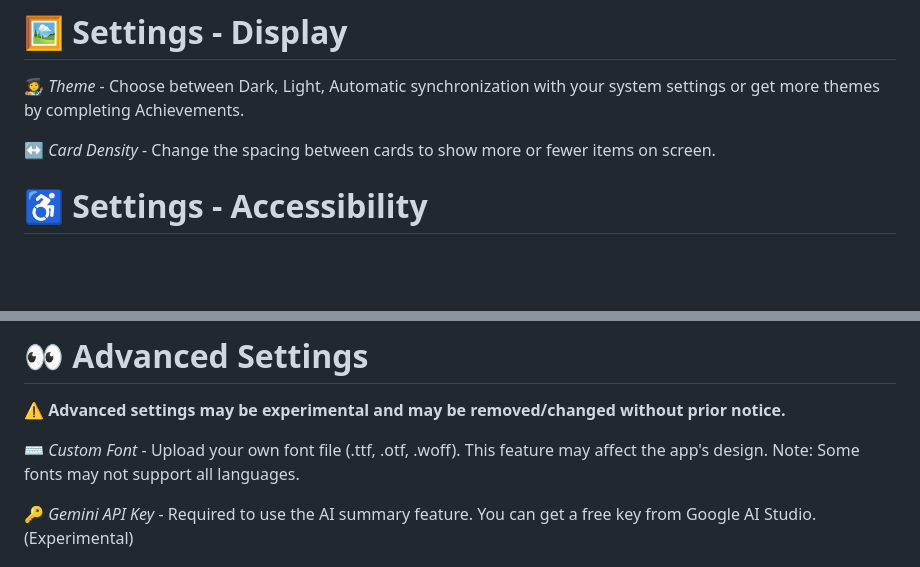
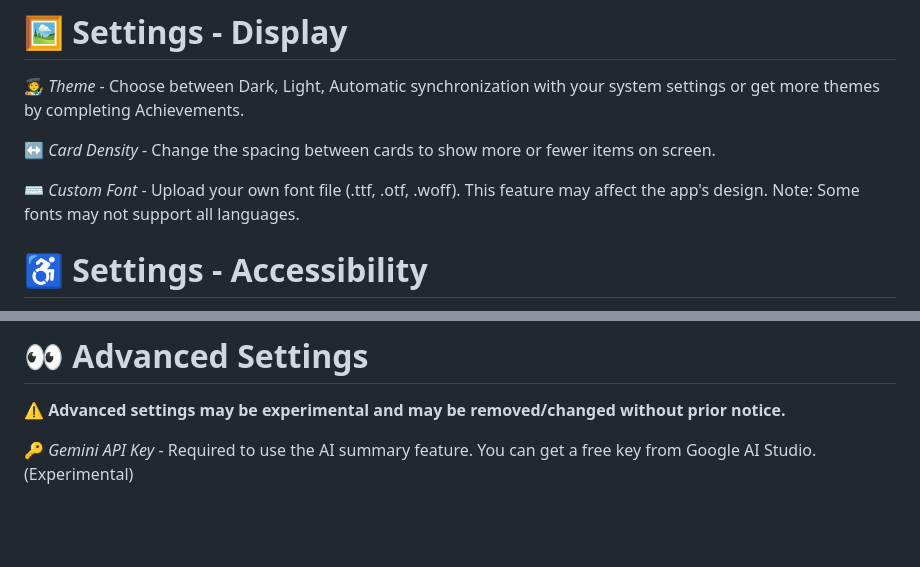
Before and after one commit to AMITYEFET/Find-Flix, a Markdown page: README.md, 2 parts joined by grey strips. GitHub-like rendering; blank space fills up the shorter version.

```diff
--- a/README.md
+++ b/README.md
@@ -31,6 +31,8 @@ Complete achievements to receive rewards (site themes). Themes can be applied in
 🧑‍🎨 *Theme* - Choose between Dark, Light, Automatic synchronization with your system settings or get more themes by completing Achievements.
 
 ↔️ *Card Density* - Change the spacing between cards to show more or fewer items on screen.
+
+⌨️ *Custom Font* - Upload your own font file (.ttf, .otf, .woff). This feature may affect the app's design. Note: Some fonts may not support all languages.
 # ♿ Settings - Accessibility
 🔠 *Font Size* - Increase or decrease the text size in the app for more comfortable reading.
 
@@ -42,8 +44,6 @@ Complete achievements to receive rewards (site themes). Themes can be applied in
 # 👀 Advanced Settings
 ⚠️ **Advanced settings may be experimental and may be removed/changed without prior notice.**
 
-⌨️ *Custom Font* - Upload your own font file (.ttf, .otf, .woff). This feature may affect the app's design. Note: Some fonts may not support all languages.
-
 🔑 *Gemini API Key* - Required to use the AI summary feature. You can get a free key from Google AI Studio. (Experimental)
 # 🔥 Change-Log
 https://github.com/AMITYEFET/Find-Flix/blob/main/CHANGELOG.md
```
